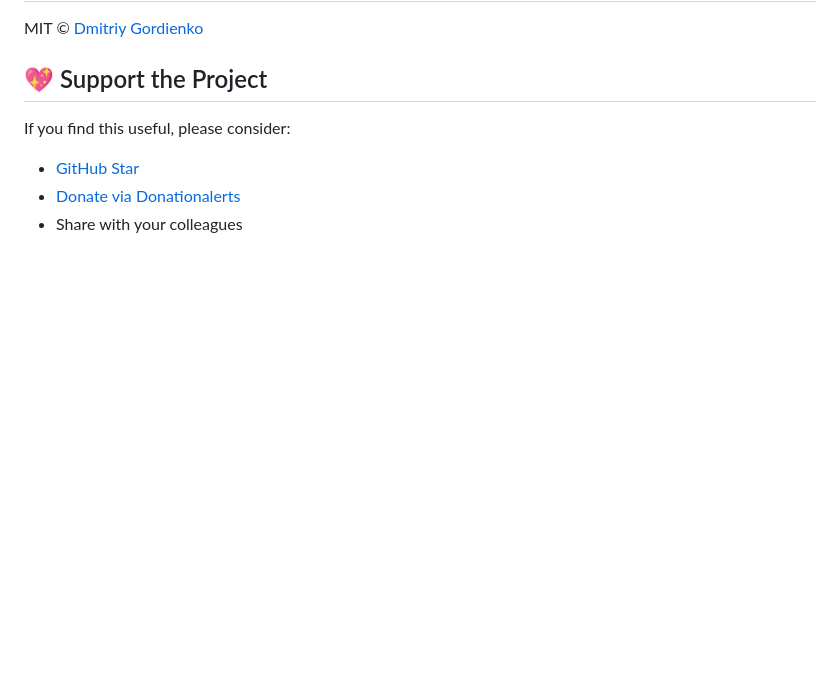
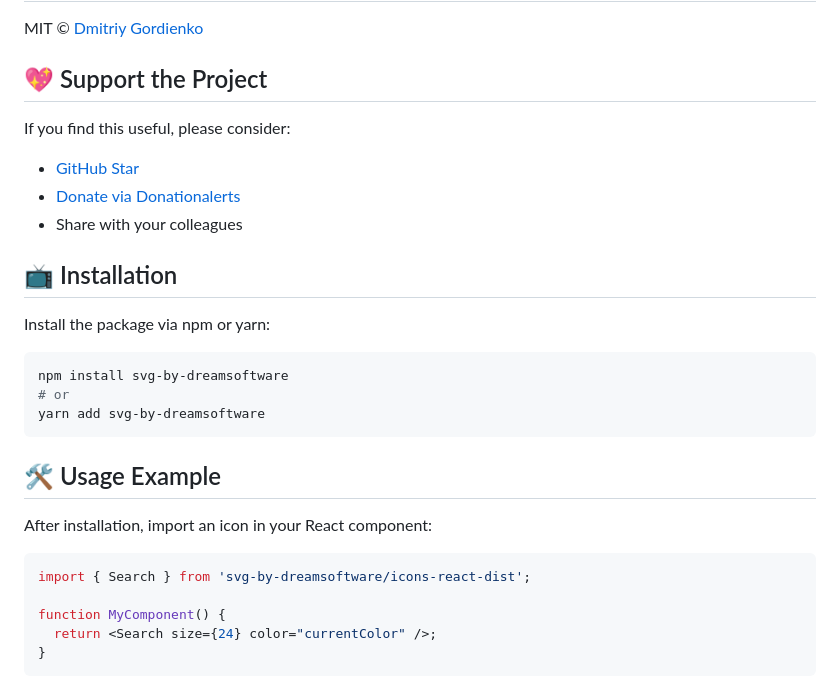
Before and after one commit to dmitriyg0r/SVG-Icons-by-Dreamsoftware, a Markdown page: README.md, the part around the change. Rendered like a GitHub page; blank space fills up the shorter version.

Commit message:
Add installation and usage sections to README
Added Installation and Usage Example sections to README to provide npm/yarn install instructions and a React usage example.

````diff
--- a/README.md
+++ b/README.md
@@ -128,3 +128,23 @@ If you find this useful, please consider:
 - [GitHub Star](https://github.com/dmitriyg0r/icons)
 - [Donate via Donationalerts](https://www.donationalerts.com/r/dmitriygor)
 - Share with your colleagues
+
+## 📺 Installation
+
+Install the package via npm or yarn:
+```bash
+npm install svg-by-dreamsoftware
+# or
+yarn add svg-by-dreamsoftware
+```
+
+## 🛠 Usage Example
+
+After installation, import an icon in your React component:
+```jsx
+import { Search } from 'svg-by-dreamsoftware/icons-react-dist';
+
+function MyComponent() {
+  return <Search size={24} color="currentColor" />;
+}
+```
````
